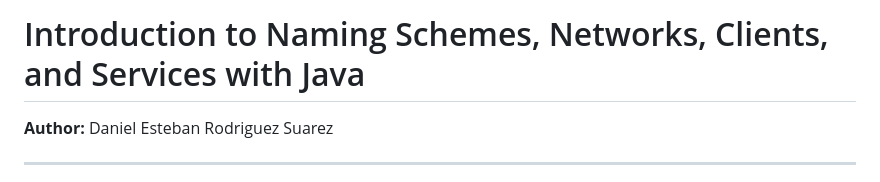
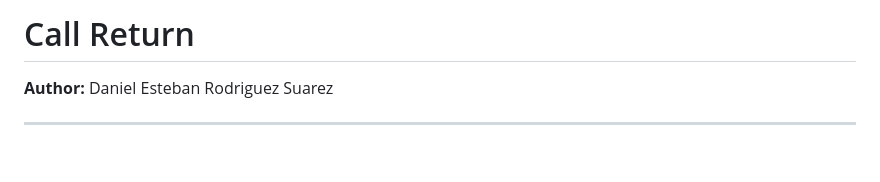
Before and after one commit to ders14028-bit/ARSW-DanielEstebanRodriguezSuarez-Taller2, a Markdown page: README.md, the part around the change. Drawn GitHub-style; blank space fills up the shorter version.

Commit message:
Rename introduction to 'Call Return'

```diff
--- a/README.md
+++ b/README.md
@@ -1,4 +1,4 @@
-# Introduction to Naming Schemes, Networks, Clients, and Services with Java
+# Call Return
 
 **Author:** Daniel Esteban Rodriguez Suarez
 
```
